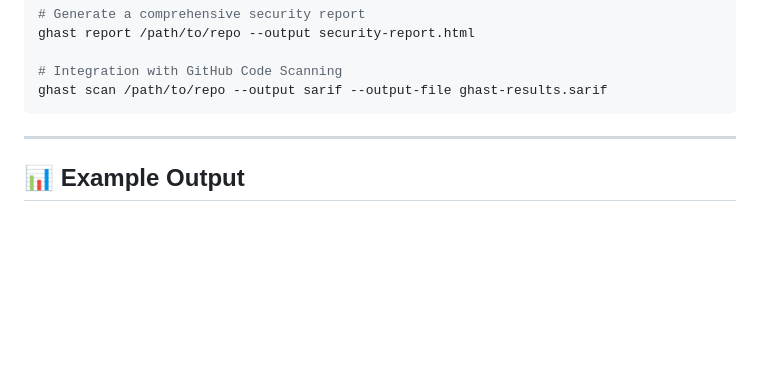
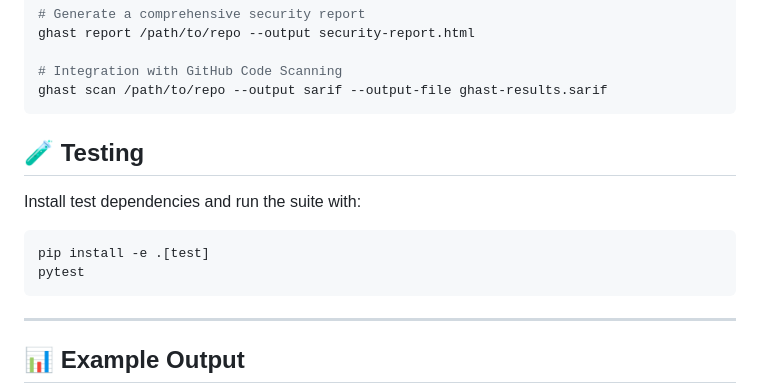
Before and after one commit to seanwevans/Ghast, a Markdown page: README.md, the part around the change. Rendered like a GitHub page; blank space fills up the shorter version.

Commit message:
docs: add testing instructions

````diff
--- a/README.md
+++ b/README.md
@@ -56,6 +56,15 @@ ghast report /path/to/repo --output security-report.html
 
 # Integration with GitHub Code Scanning
 ghast scan /path/to/repo --output sarif --output-file ghast-results.sarif
+```
+
+## 🧪 Testing
+
+Install test dependencies and run the suite with:
+
+```bash
+pip install -e .[test]
+pytest
 ```
 
 ---
````
